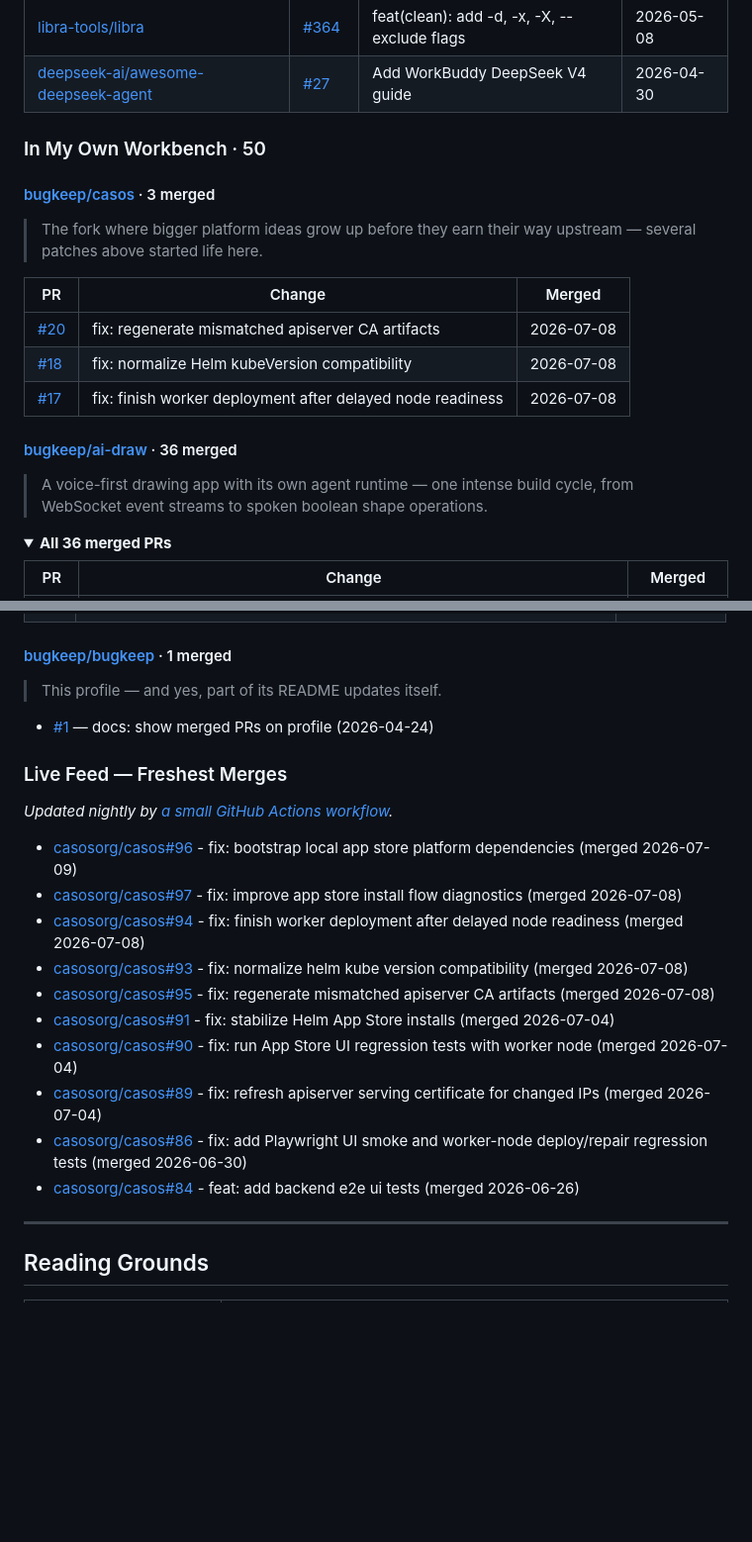
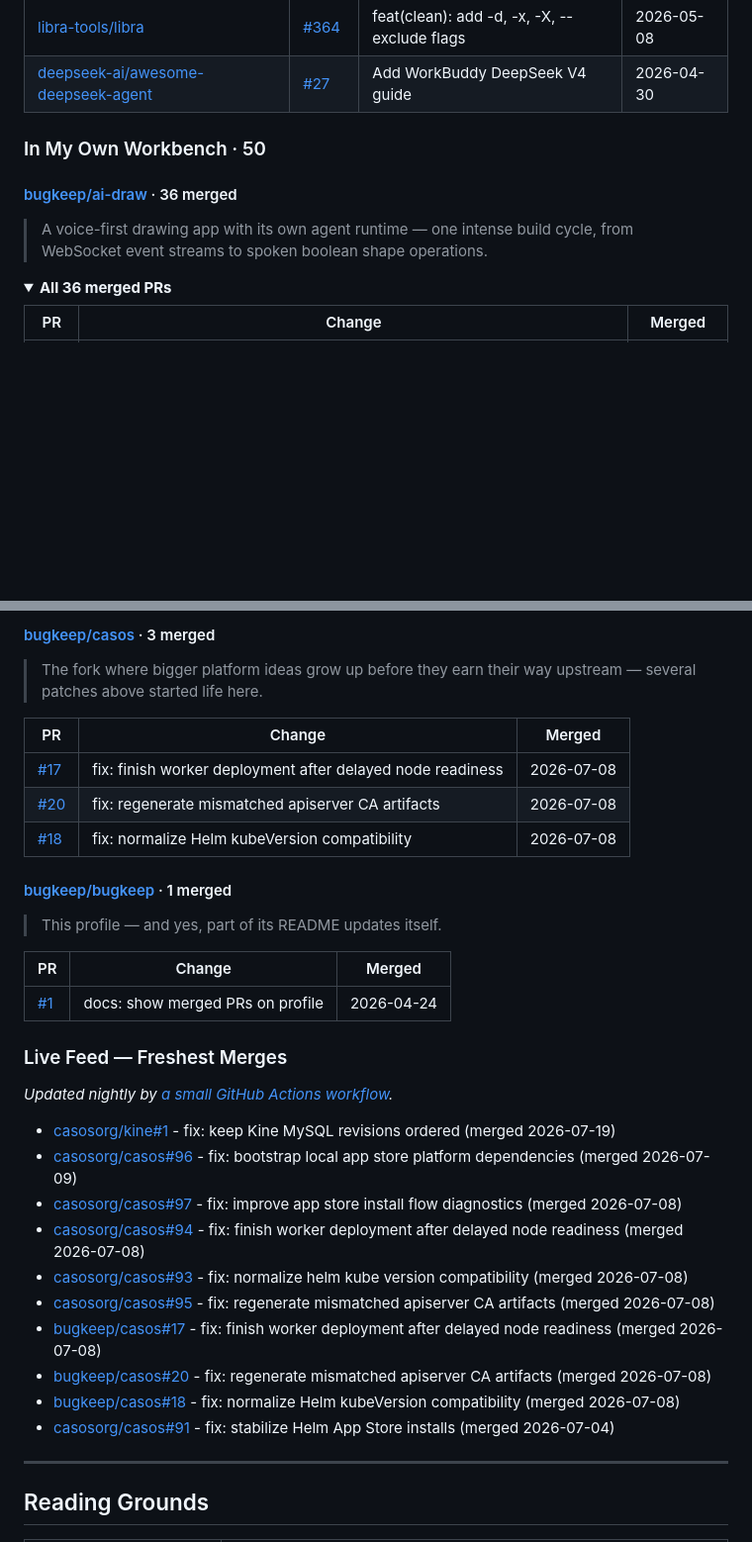
Before and after one commit to bugkeep/bugkeep, a Markdown page: README.md, 2 parts joined by grey strips. Shown at 99% size. Drawn GitHub-style; folded sections open; blank space fills up the shorter version.

Commit message:
docs: make merged-PR showcase machine-regenerable

```diff
--- a/README.md
+++ b/README.md
@@ -97,21 +97,9 @@ upstream**.
 
 ### In My Own Workbench · 50
 
-#### [bugkeep/casos](https://github.com/bugkeep/casos) · 3 merged
-
-> The fork where bigger platform ideas grow up before they earn their way
-> upstream — several patches above started life here.
-
-| PR | Change | Merged |
-| --- | --- | --- |
-| [#20](https://github.com/bugkeep/casos/pull/20) | fix: regenerate mismatched apiserver CA artifacts | 2026-07-08 |
-| [#18](https://github.com/bugkeep/casos/pull/18) | fix: normalize Helm kubeVersion compatibility | 2026-07-08 |
-| [#17](https://github.com/bugkeep/casos/pull/17) | fix: finish worker deployment after delayed node readiness | 2026-07-08 |
-
 #### [bugkeep/ai-draw](https://github.com/bugkeep/ai-draw) · 36 merged
 
-> A voice-first drawing app with its own agent runtime — one intense build
-> cycle, from WebSocket event streams to spoken boolean shape operations.
+> A voice-first drawing app with its own agent runtime — one intense build cycle, from WebSocket event streams to spoken boolean shape operations.
 
 <details>
 <summary><b>All 36 merged PRs</b></summary>
@@ -180,27 +167,38 @@ upstream**.
 
 </details>
+
+#### [bugkeep/casos](https://github.com/bugkeep/casos) · 3 merged
+
+> The fork where bigger platform ideas grow up before they earn their way upstream — several patches above started life here.
+
+| PR | Change | Merged |
+| --- | --- | --- |
+| [#17](https://github.com/bugkeep/casos/pull/17) | fix: finish worker deployment after delayed node readiness | 2026-07-08 |
+| [#20](https://github.com/bugkeep/casos/pull/20) | fix: regenerate mismatched apiserver CA artifacts | 2026-07-08 |
+| [#18](https://github.com/bugkeep/casos/pull/18) | fix: normalize Helm kubeVersion compatibility | 2026-07-08 |
 
 #### [bugkeep/bugkeep](https://github.com/bugkeep/bugkeep) · 1 merged
 
 > This profile — and yes, part of its README updates itself.
 
-- [#1](https://github.com/bugkeep/bugkeep/pull/1) — docs: show merged PRs on profile (2026-04-24)
+| PR | Change | Merged |
+| --- | --- | --- |
+| [#1](https://github.com/bugkeep/bugkeep/pull/1) | docs: show merged PRs on profile | 2026-04-24 |
 
 ### Live Feed — Freshest Merges
 
 _Updated nightly by [a small GitHub Actions workflow](https://github.com/bugkeep/bugkeep/blob/master/.github/workflows/merged-prs.yml)._
 
-<!--START_SECTION:merged_prs-->
+- [casosorg/kine#1](https://github.com/casosorg/kine/pull/1) - fix: keep Kine MySQL revisions ordered (merged 2026-07-19)
 - [casosorg/casos#96](https://github.com/casosorg/casos/pull/96) - fix: bootstrap local app store platform dependencies (merged 2026-07-09)
 - [casosorg/casos#97](https://github.com/casosorg/casos/pull/97) - fix: improve app store install flow diagnostics (merged 2026-07-08)
 - [casosorg/casos#94](https://github.com/casosorg/casos/pull/94) - fix: finish worker deployment after delayed node readiness (merged 2026-07-08)
 - [casosorg/casos#93](https://github.com/casosorg/casos/pull/93) - fix: normalize helm kube version compatibility (merged 2026-07-08)
 - [casosorg/casos#95](https://github.com/casosorg/casos/pull/95) - fix: regenerate mismatched apiserver CA artifacts (merged 2026-07-08)
+- [bugkeep/casos#17](https://github.com/bugkeep/casos/pull/17) - fix: finish worker deployment after delayed node readiness (merged 2026-07-08)
+- [bugkeep/casos#20](https://github.com/bugkeep/casos/pull/20) - fix: regenerate mismatched apiserver CA artifacts (merged 2026-07-08)
+- [bugkeep/casos#18](https://github.com/bugkeep/casos/pull/18) - fix: normalize Helm kubeVersion compatibility (merged 2026-07-08)
 - [casosorg/casos#91](https://github.com/casosorg/casos/pull/91) - fix: stabilize Helm App Store installs (merged 2026-07-04)
-- [casosorg/casos#90](https://github.com/casosorg/casos/pull/90) - fix: run App Store UI regression tests with worker node (merged 2026-07-04)
-- [casosorg/casos#89](https://github.com/casosorg/casos/pull/89) - fix: refresh apiserver serving certificate for changed IPs (merged 2026-07-04)
-- [casosorg/casos#86](https://github.com/casosorg/casos/pull/86) - fix: add Playwright UI smoke and worker-node deploy/repair regression tests (merged 2026-06-30)
-- [casosorg/casos#84](https://github.com/casosorg/casos/pull/84) - feat: add backend e2e ui tests (merged 2026-06-26)
 <!--END_SECTION:merged_prs-->
 
 ---
```
Also changed, not shown: other parts of README.md (+16 -17 lines).
